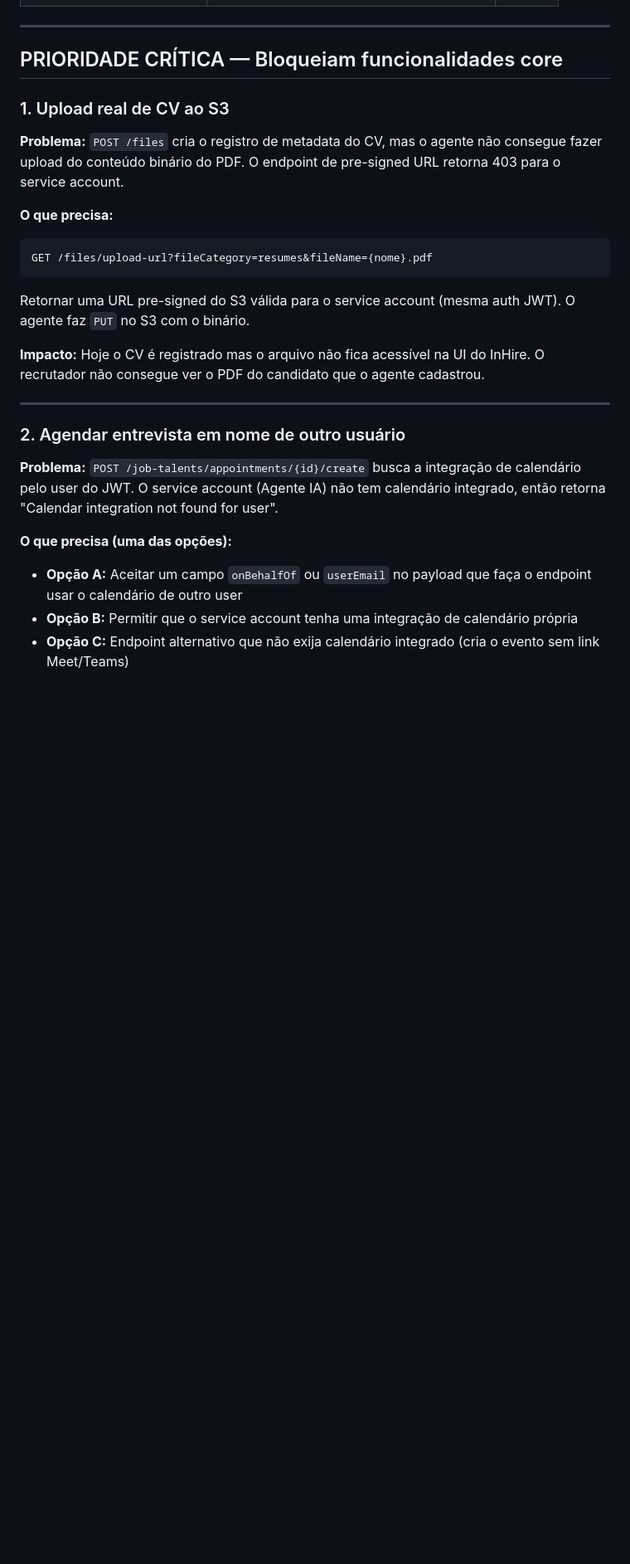
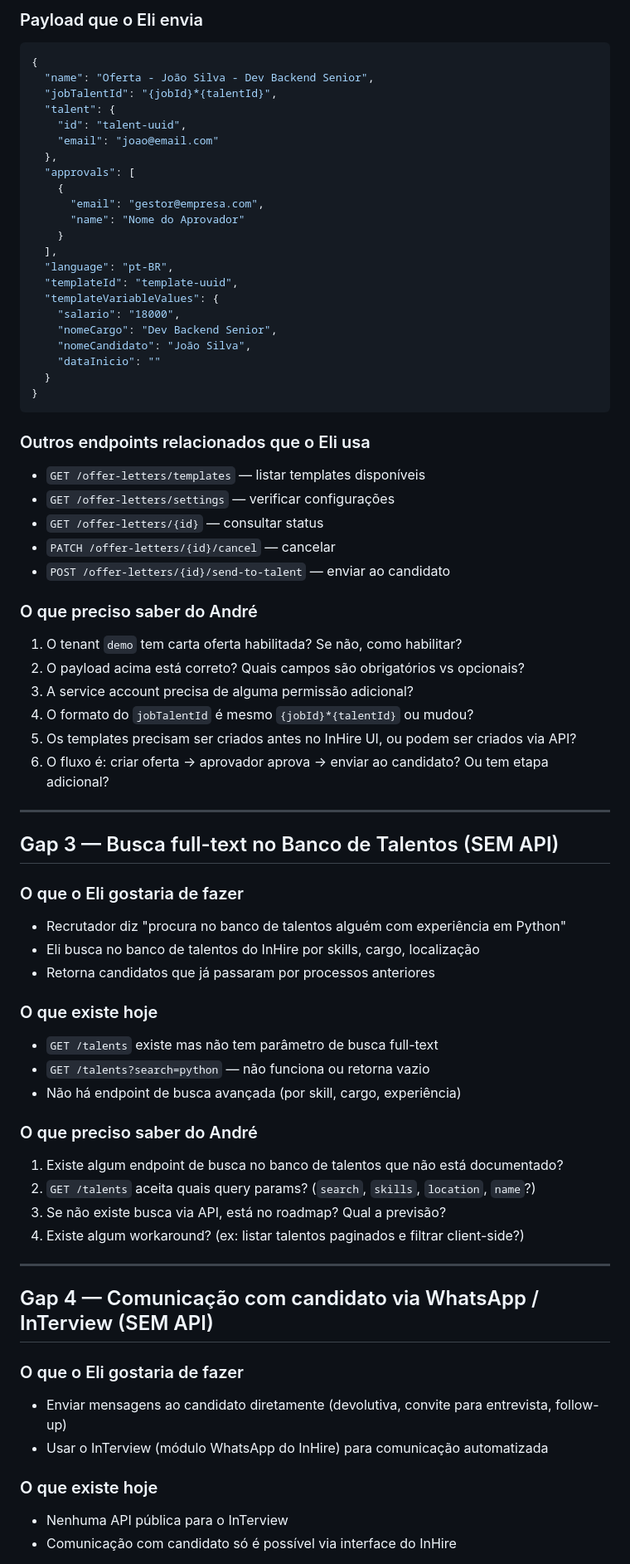
Before and after one commit to maiconciscobr/agente-inhire, a Markdown page: API_GAPS_PARA_DEVS.md, the part around one of its changes. Shown at 83% size. GitHub-like rendering; blank space fills up the shorter version.

````diff
--- a/API_GAPS_PARA_DEVS.md
+++ b/API_GAPS_PARA_DEVS.md
@@ -37,28 +60,73 @@ Este documento lista exatamente o que falta, organizado por prioridade de impact
+### Payload que o Eli envia
+```json
+{
+  "name": "Oferta - João Silva - Dev Backend Senior",
+  "jobTalentId": "{jobId}*{talentId}",
+  "talent": {
+    "id": "talent-uuid",
+    "email": "joao@email.com"
+  },
+  "approvals": [
+    {
+      "email": "gestor@empresa.com",
+      "name": "Nome do Aprovador"
+    }
+  ],
+  "language": "pt-BR",
+  "templateId": "template-uuid",
+  "templateVariableValues": {
+    "salario": "18000",
+    "nomeCargo": "Dev Backend Senior",
+    "nomeCandidato": "João Silva",
+    "dataInicio": ""
+  }
+}
+```
+
+### Outros endpoints relacionados que o Eli usa
+- `GET /offer-letters/templates` — listar templates disponíveis
+- `GET /offer-letters/settings` — verificar configurações
+- `GET /offer-letters/{id}` — consultar status
+- `PATCH /offer-letters/{id}/cancel` — cancelar
+- `POST /offer-letters/{id}/send-to-talent` — enviar ao candidato
+
+### O que preciso saber do André
+1. O tenant `demo` tem carta oferta habilitada? Se não, como habilitar?
+2. O payload acima está correto? Quais campos são obrigatórios vs opcionais?
+3. A service account precisa de alguma permissão adicional?
+4. O formato do `jobTalentId` é mesmo `{jobId}*{talentId}` ou mudou?
+5. Os templates precisam ser criados antes no InHire UI, ou podem ser criados via API?
+6. O fluxo é: criar oferta → aprovador aprova → enviar ao candidato? Ou tem etapa adicional?
 
 ---
 
-## PRIORIDADE CRÍTICA — Bloqueiam funcionalidades core
+## Gap 3 — Busca full-text no Banco de Talentos (SEM API)
 
-### 1. Upload real de CV ao S3
+### O que o Eli gostaria de fazer
+- Recrutador diz "procura no banco de talentos alguém com experiência em Python"
+- Eli busca no banco de talentos do InHire por skills, cargo, localização
+- Retorna candidatos que já passaram por processos anteriores
 
-**Problema:** `POST /files` cria o registro de metadata do CV, mas o agente não consegue fazer upload do conteúdo binário do PDF. O endpoint de pre-signed URL retorna 403 para o service account.
+### O que existe hoje
+- `GET /talents` existe mas não tem parâmetro de busca full-text
+- `GET /talents?search=python` — não funciona ou retorna vazio
+- Não há endpoint de busca avançada (por skill, cargo, experiência)
 
-**O que precisa:**
-```
-GET /files/upload-url?fileCategory=resumes&fileName={nome}.pdf
-```
-Retornar uma URL pre-signed do S3 válida para o service account (mesma auth JWT). O agente faz `PUT` no S3 com o binário.
-
-**Impacto:** Hoje o CV é registrado mas o arquivo não fica acessível na UI do InHire. O recrutador não consegue ver o PDF do candidato que o agente cadastrou.
+### O que preciso saber do André
+1. Existe algum endpoint de busca no banco de talentos que não está documentado?
+2. `GET /talents` aceita quais query params? (`search`, `skills`, `location`, `name`?)
+3. Se não existe busca via API, está no roadmap? Qual a previsão?
+4. Existe algum workaround? (ex: listar talentos paginados e filtrar client-side?)
 
 ---
 
-### 2. Agendar entrevista em nome de outro usuário
+## Gap 4 — Comunicação com candidato via WhatsApp / InTerview (SEM API)
 
-**Problema:** `POST /job-talents/appointments/{id}/create` busca a integração de calendário pelo user do JWT. O service account (Agente IA) não tem calendário integrado, então retorna "Calendar integration not found for user".
+### O que o Eli gostaria de fazer
+- Enviar mensagens ao candidato diretamente (devolutiva, convite para entrevista, follow-up)
+- Usar o InTerview (módulo WhatsApp do InHire) para comunicação automatizada
 
-**O que precisa (uma das opções):**
-- **Opção A:** Aceitar um campo `onBehalfOf` ou `userEmail` no payload que faça o endpoint usar o calendário de outro user
-- **Opção B:** Permitir que o service account tenha uma integração de calendário própria
-- **Opção C:** Endpoint alternativo que não exija calendário integrado (cria o evento sem link Meet/Teams)
+### O que existe hoje
+- Nenhuma API pública para o InTerview
+- Comunicação com candidato só é possível via interface do InHire
 
````
Also changed, not shown: other parts of API_GAPS_PARA_DEVS.md (+90 -221 lines).
